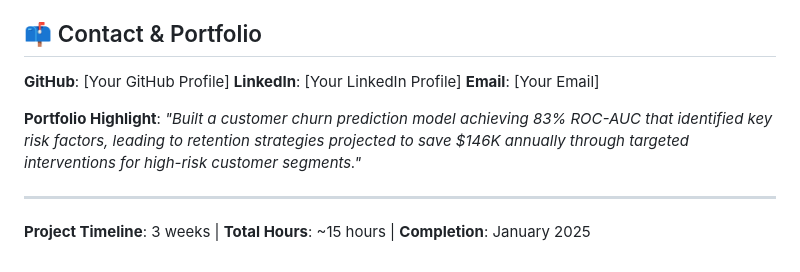
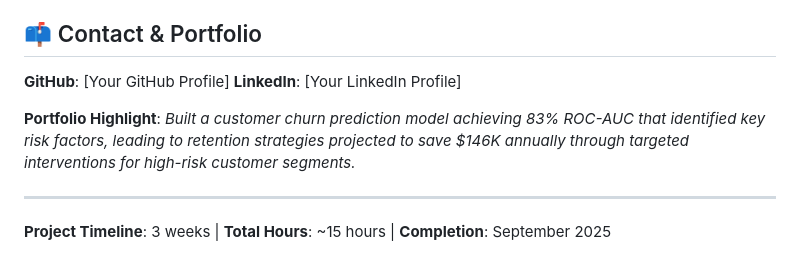
Before and after one commit to HildaPosada/customer-churn-analysis, a Markdown page: README.md, the part around the change. GitHub-like rendering.

Commit message:
Update README with revised portfolio highlight and project completion date

```diff
--- a/README.md
+++ b/README.md
@@ -193,10 +193,9 @@ predictions = model.predict(X_test)
 
 **GitHub**: [Your GitHub Profile]
 **LinkedIn**: [Your LinkedIn Profile]
-**Email**: [Your Email]
 
-**Portfolio Highlight**: *"Built a customer churn prediction model achieving 83% ROC-AUC that identified key risk factors, leading to retention strategies projected to save $146K annually through targeted interventions for high-risk customer segments."*
+**Portfolio Highlight**: *Built a customer churn prediction model achieving 83% ROC-AUC that identified key risk factors, leading to retention strategies projected to save $146K annually through targeted interventions for high-risk customer segments.*
 
 ---
 
-**Project Timeline**: 3 weeks | **Total Hours**: ~15 hours | **Completion**: January 2025
+**Project Timeline**: 3 weeks | **Total Hours**: ~15 hours | **Completion**: September 2025
```
